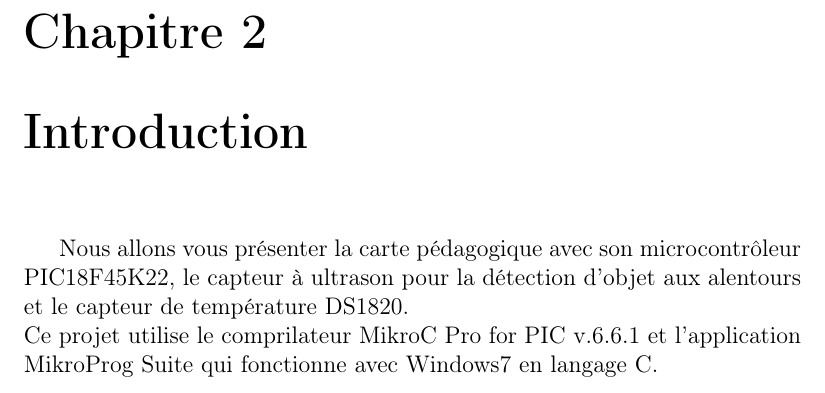
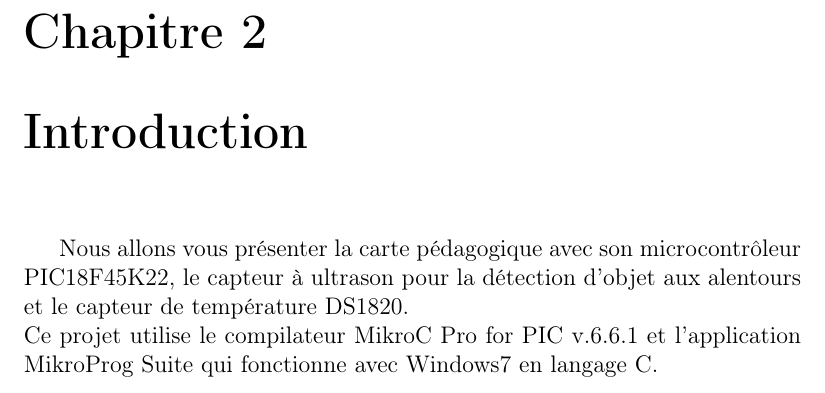
Before and after one commit to mcl12345/rapport_Latex_projet-tutore, a LaTeX book (memoire.tex): part of page 7 of 29, cut so that both start at the same text. Compiled offline with pdfLaTeX.

Commit message:
orthographe

```diff
--- a/memoire.tex
+++ b/memoire.tex
@@ -78,7 +78,7 @@ Nous souhaitons remercier Mr Farès Belhadj, notre professeur de Master Informat
 
 \chapter{Introduction}
 Nous allons vous présenter la carte pédagogique avec son microcontrôleur PIC18F45K22, le capteur à ultrason pour la détection d'objet aux alentours et le capteur de température DS1820.\\
-Ce projet utilise le comprilateur MikroC Pro for PIC v.6.6.1 et l'application MikroProg Suite qui fonctionne avec Windows7 en langage C. \\
+Ce projet utilise le compilateur MikroC Pro for PIC v.6.6.1 et l'application MikroProg Suite qui fonctionne avec Windows7 en langage C. \\
 
 \chapter{Première approche}
 Nous allons développer un programme qui permettra à terme de lire sur un téléphone Android la température depuis le capteur de température, et via une connexion Bluetooth,
```
